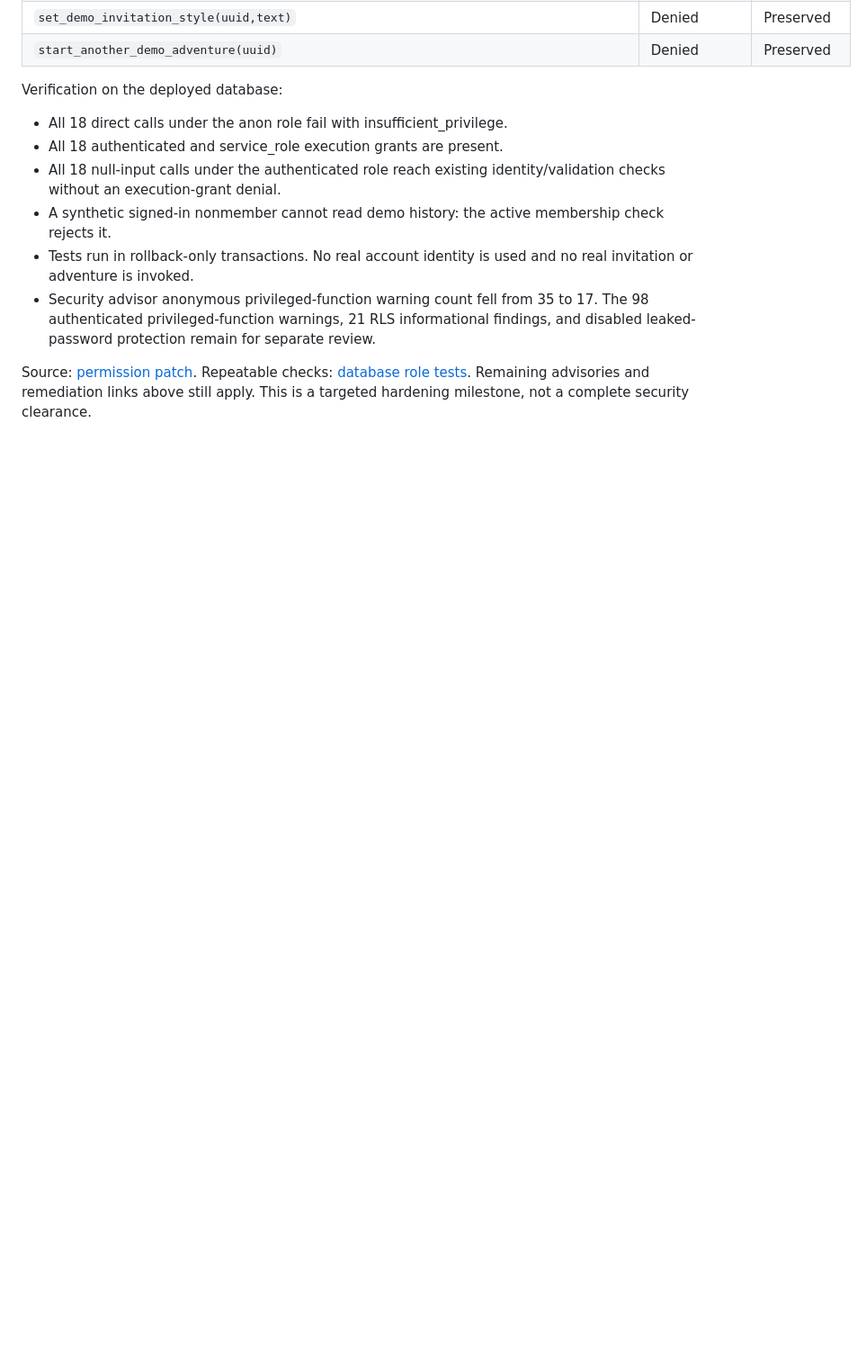
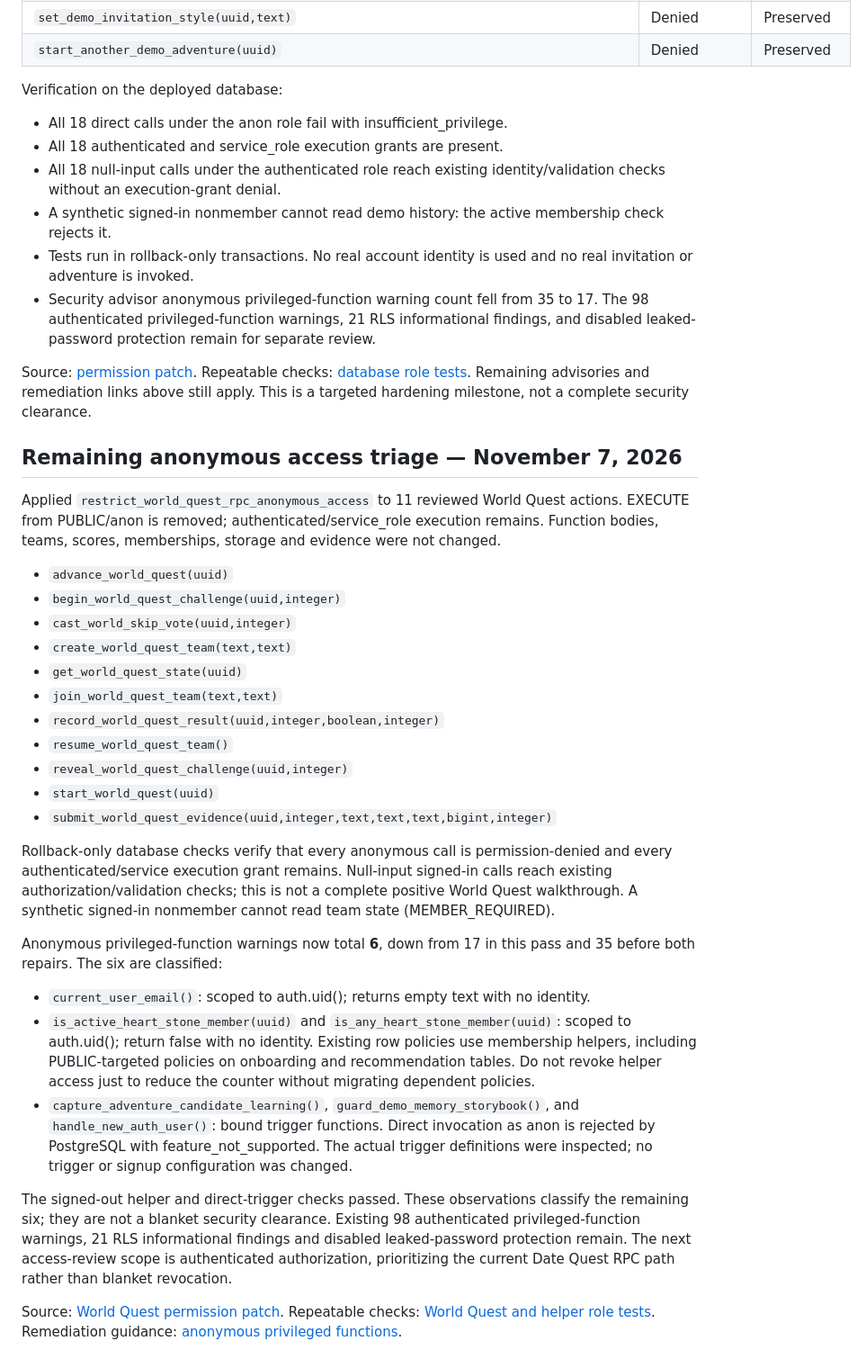
Before and after one commit to JohnRyberg2026/hero-stone-demo, a Markdown page: PILOT_ACCESS_REVIEW.md, the part around the change. Shown at 90% size. Drawn GitHub-style; blank space fills up the shorter version.

Commit message:
Classify remaining internal advisories and record verified World Quest hardening

```diff
--- a/PILOT_ACCESS_REVIEW.md
+++ b/PILOT_ACCESS_REVIEW.md
@@ -77,3 +77,32 @@ Verification on the deployed database:
 Source: [permission patch](database/restrict-legacy-date-quest-rpc.sql).
 Repeatable checks: [database role tests](database/test-legacy-date-quest-rpc-permissions.sql).
 Remaining advisories and remediation links above still apply. This is a targeted hardening milestone, not a complete security clearance.
+
+## Remaining anonymous access triage — November 7, 2026
+
+Applied `restrict_world_quest_rpc_anonymous_access` to 11 reviewed World Quest actions. EXECUTE from PUBLIC/anon is removed; authenticated/service_role execution remains. Function bodies, teams, scores, memberships, storage and evidence were not changed.
+
+- `advance_world_quest(uuid)`
+- `begin_world_quest_challenge(uuid,integer)`
+- `cast_world_skip_vote(uuid,integer)`
+- `create_world_quest_team(text,text)`
+- `get_world_quest_state(uuid)`
+- `join_world_quest_team(text,text)`
+- `record_world_quest_result(uuid,integer,boolean,integer)`
+- `resume_world_quest_team()`
+- `reveal_world_quest_challenge(uuid,integer)`
+- `start_world_quest(uuid)`
+- `submit_world_quest_evidence(uuid,integer,text,text,text,bigint,integer)`
+
+Rollback-only database checks verify that every anonymous call is permission-denied and every authenticated/service execution grant remains. Null-input signed-in calls reach existing authorization/validation checks; this is not a complete positive World Quest walkthrough. A synthetic signed-in nonmember cannot read team state (MEMBER_REQUIRED).
+
+Anonymous privileged-function warnings now total **6**, down from 17 in this pass and 35 before both repairs. The six are classified:
+- `current_user_email()`: scoped to auth.uid(); returns empty text with no identity.
+- `is_active_heart_stone_member(uuid)` and `is_any_heart_stone_member(uuid)`: scoped to auth.uid(); return false with no identity. Existing row policies use membership helpers, including PUBLIC-targeted policies on onboarding and recommendation tables. Do not revoke helper access just to reduce the counter without migrating dependent policies.
+- `capture_adventure_candidate_learning()`, `guard_demo_memory_storybook()`, and `handle_new_auth_user()`: bound trigger functions. Direct invocation as anon is rejected by PostgreSQL with feature_not_supported. The actual trigger definitions were inspected; no trigger or signup configuration was changed.
+
+The signed-out helper and direct-trigger checks passed. These observations classify the remaining six; they are not a blanket security clearance. Existing 98 authenticated privileged-function warnings, 21 RLS informational findings and disabled leaked-password protection remain. The next access-review scope is authenticated authorization, prioritizing the current Date Quest RPC path rather than blanket revocation.
+
+Source: [World Quest permission patch](database/restrict-world-quest-rpc.sql).
+Repeatable checks: [World Quest and helper role tests](database/test-world-quest-rpc-permissions.sql).
+Remediation guidance: [anonymous privileged functions](https://supabase.com/docs/guides/database/database-linter?lint=0028_anon_security_definer_function_executable).
```
